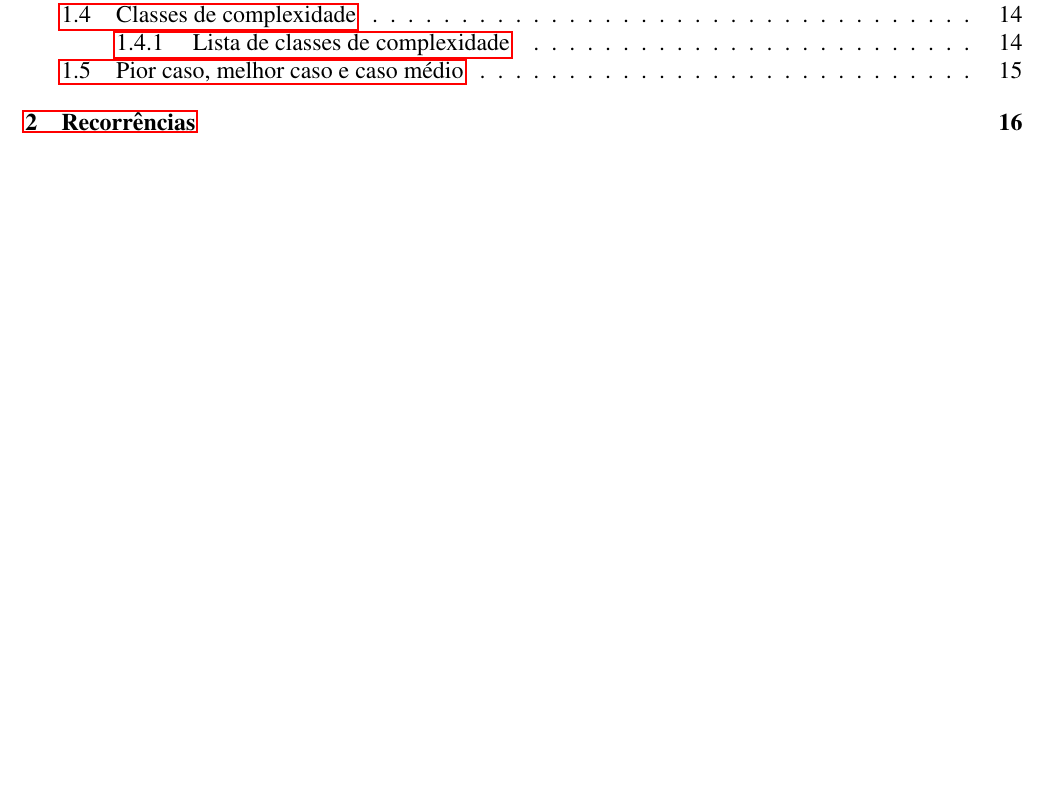
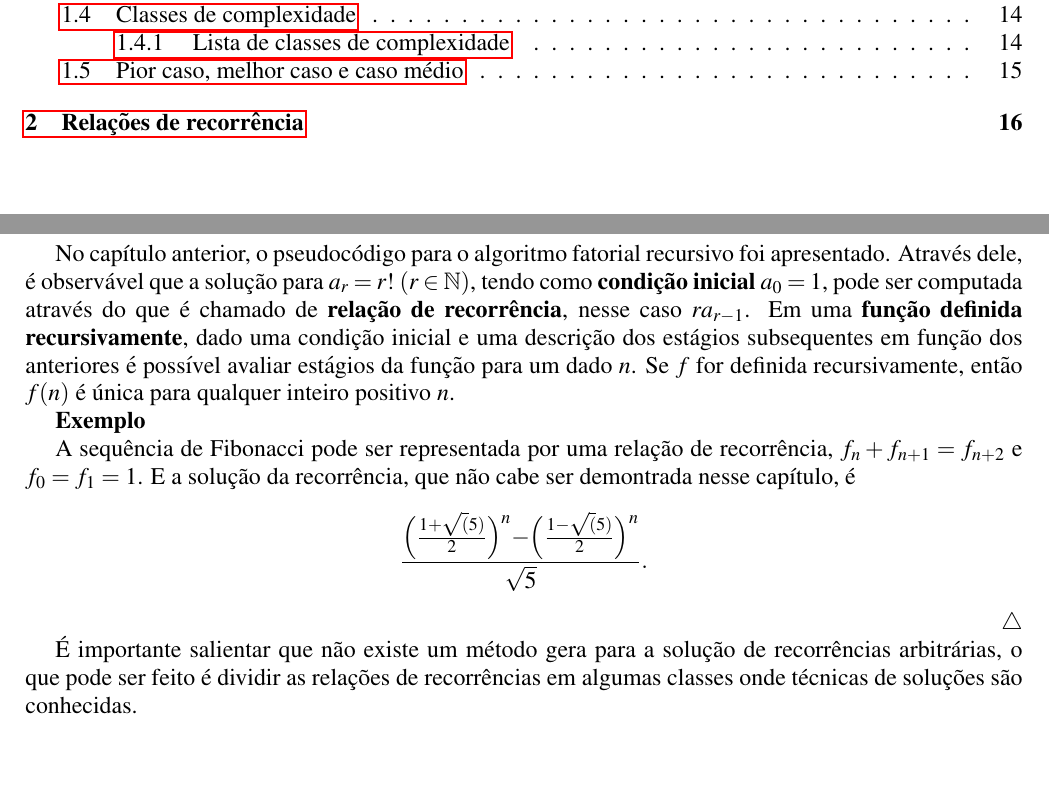
Before and after one commit to AugustoGuerradeLima/EdTEX, a LaTeX document (LaTEX/main.tex, which reads LaTEX/recurrences.tex): part of page 2 of 17 before the commit and two parts of pages 2 and 16 of 17 after it, the two joined at a grey line, cut so that both start at the same text, the shorter picture padded with empty space. Compiled offline with pdfLaTeX.

Commit message:
add recurrence

```diff
--- a/LaTEX/recurrences.tex
+++ b/LaTEX/recurrences.tex
@@ -1 +1,13 @@
-\section{Recorrências}
+\section{Relações de recorrência}
+\
+
+No capítulo anterior, o pseudocódigo para o algoritmo fatorial recursivo foi apresentado. Através dele, é observável que a solução para $a_r = r! \ (r \in \mathbb{N})$, tendo como \textbf{condição inicial} $a_0 = 1$, pode ser computada através do que é chamado de \textbf{relação de recorrência}, nesse caso $ra_{r-1}$. Em uma \textbf{função definida recursivamente}, dado uma condição inicial e uma descrição dos estágios subsequentes em função dos anteriores é possível avaliar estágios da função para um dado $n$. Se $f$ for definida recursivamente, então $f(n)$ é única para qualquer inteiro positivo $n$.
+
+\textbf{Exemplo}
+
+A sequência de Fibonacci pode ser representada por uma relação de recorrência, $f_{n}+f_{n+1}=f_{n+2}$ e $f_0=f_1=1$. E a solução da recorrência, que não cabe ser demontrada nesse capítulo, é
+\[\frac{\Bigr(\frac{1+\sqrt(5)}{2}\Bigr)^n-\Bigr(\frac{1-\sqrt(5)}{2}\Bigr)^n}{\sqrt{5}}.\]
+
+{\raggedleft $\bigtriangleup$ \par}
+
+É importante salientar que não existe um método gera para a solução de recorrências arbitrárias, o que pode ser feito é dividir as relações de recorrências em algumas classes onde técnicas de soluções são conhecidas.
```
